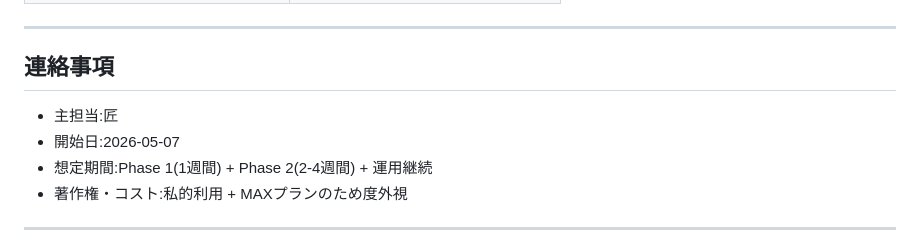
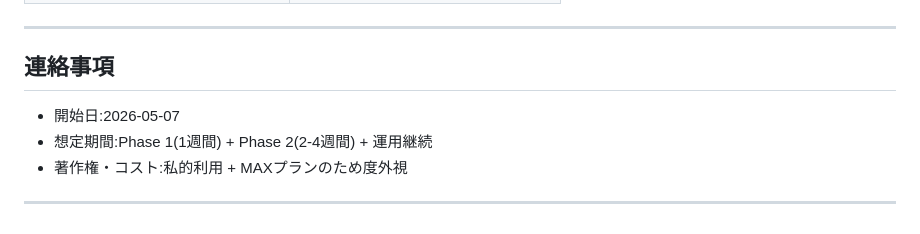
Before and after one commit to scioltoharumi/daily-ted, a Markdown page: README.md, the part around the change. Drawn GitHub-style.

Commit message:
Remove main contact information from README

```diff
--- a/README.md
+++ b/README.md
@@ -138,7 +138,6 @@ ted-pwa-handover/
 
 ## 連絡事項
 
-- 主担当:匠
 - 開始日:2026-05-07
 - 想定期間:Phase 1(1週間) + Phase 2(2-4週間) + 運用継続
 - 著作権・コスト:私的利用 + MAXプランのため度外視
```
